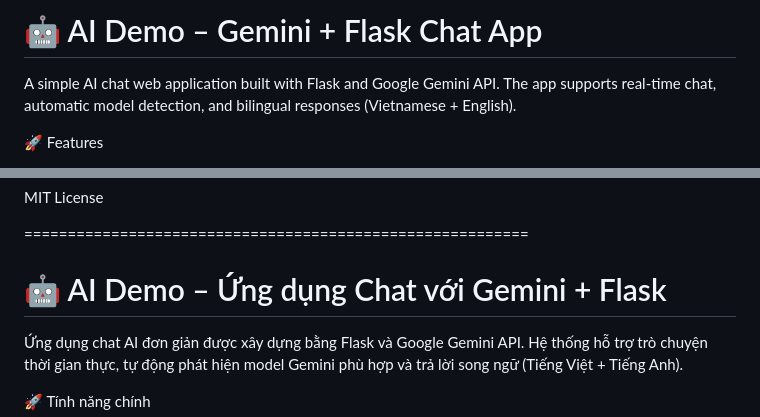
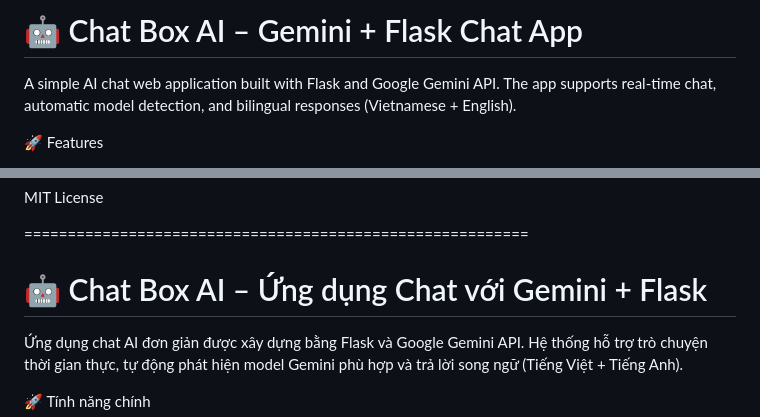
Before and after one commit to neoslvh/AI-demo, a Markdown page: README.md, 2 parts joined by grey strips. GitHub-like rendering.

```diff
--- a/README.md
+++ b/README.md
@@ -1,4 +1,4 @@
-# 🤖 AI Demo – Gemini + Flask Chat App
+# 🤖 Chat Box AI – Gemini + Flask Chat App
 
 A simple AI chat web application built with Flask and Google Gemini API.
 The app supports real-time chat, automatic model detection, and bilingual responses (Vietnamese + English).
@@ -133,7 +133,7 @@ MIT License
 
 ==========================================================
 
-# 🤖 AI Demo – Ứng dụng Chat với Gemini + Flask
+# 🤖 Chat Box AI – Ứng dụng Chat với Gemini + Flask
 
 Ứng dụng chat AI đơn giản được xây dựng bằng Flask và Google Gemini API.
 Hệ thống hỗ trợ trò chuyện thời gian thực, tự động phát hiện model Gemini phù hợp và trả lời song ngữ (Tiếng Việt + Tiếng Anh).
```
